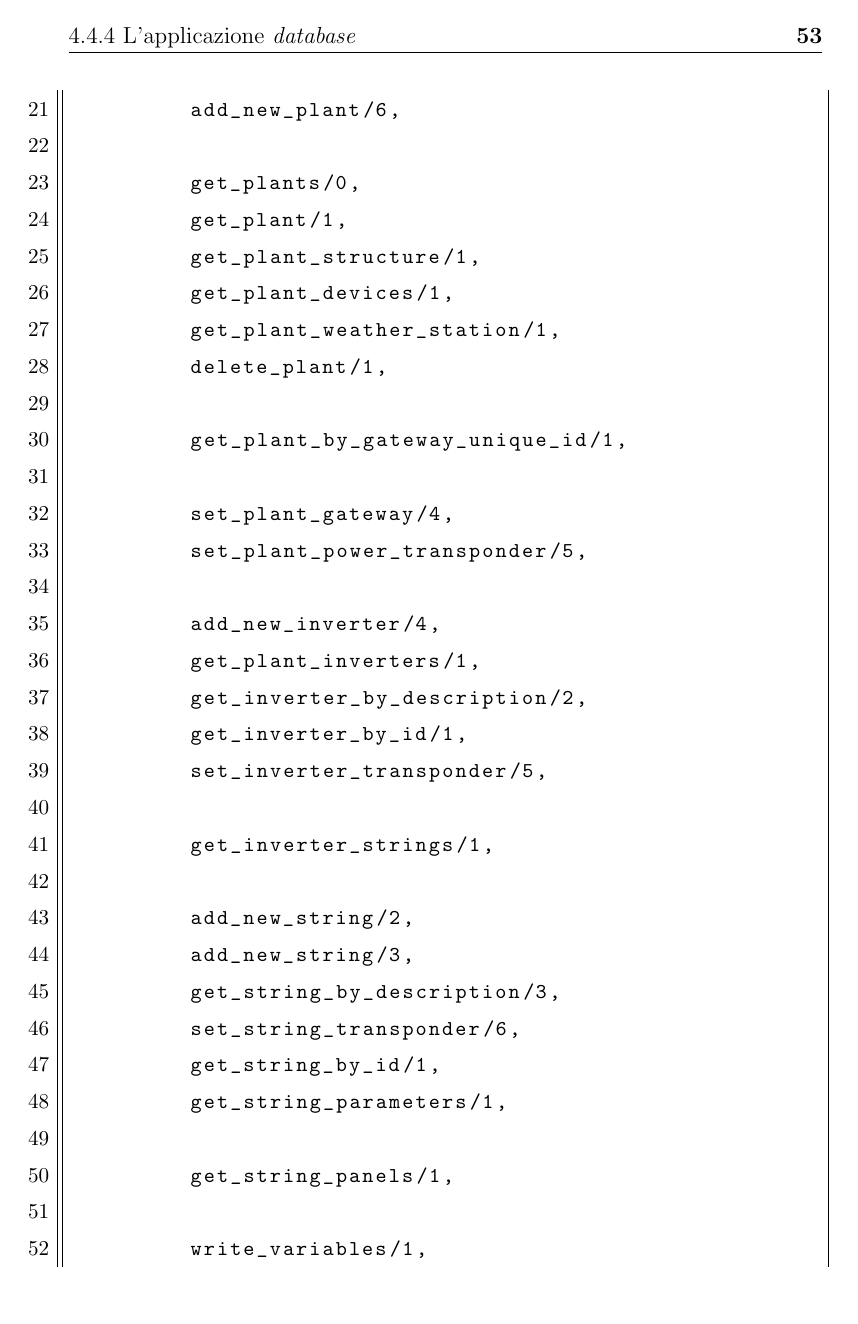
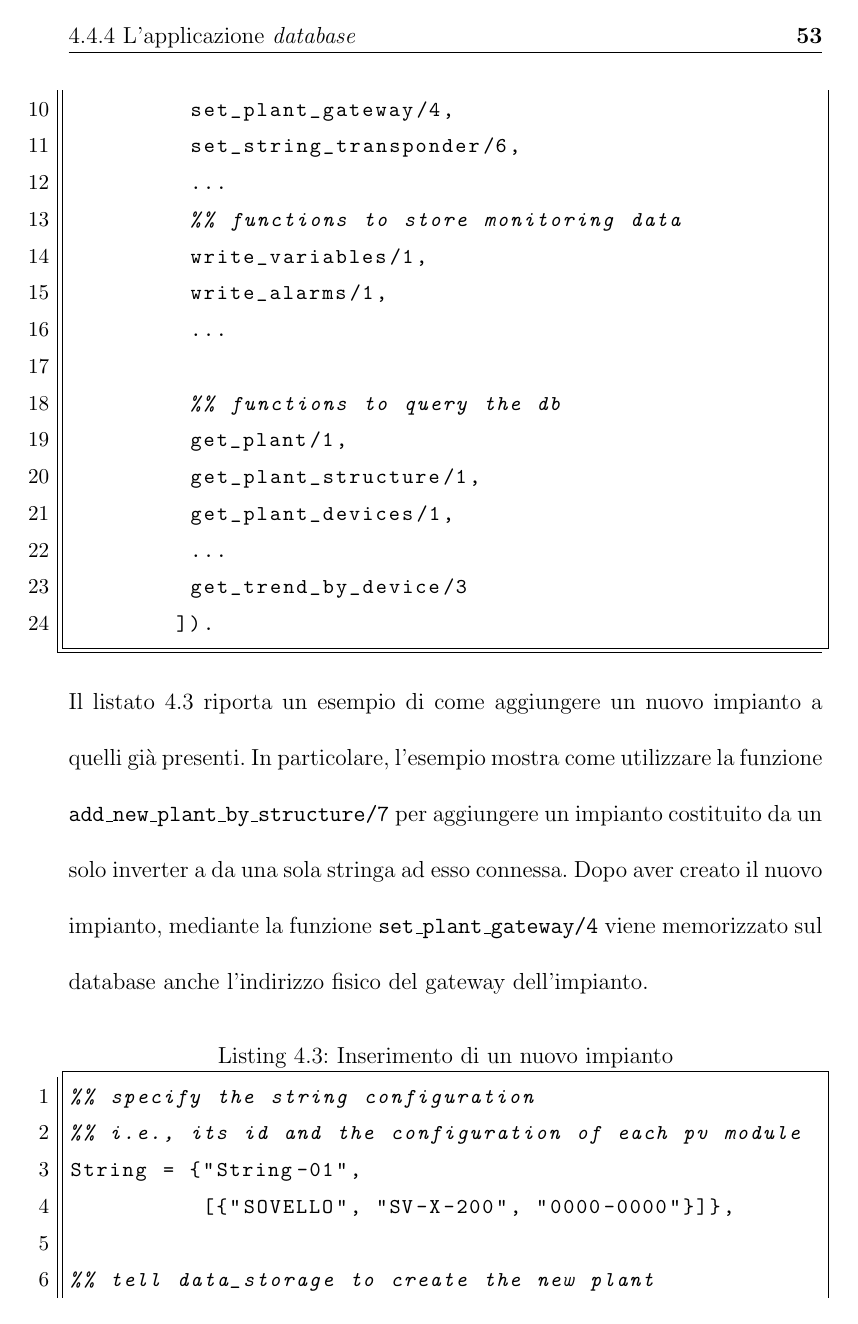
Before and after one commit to kid-a/Tesi, a LaTeX thesis (tesi.tex, which reads cap3.tex): page 54 of 65. Compiled offline with pdfLaTeX.

Commit message:
database completed

```diff
--- a/cap3.tex
+++ b/cap3.tex
@@ -297,0 +312,6 @@ semplice: sono presenti solo \Item{i} un supervisor e \Item{ii} un processo work
+         set_plant_gateway/4,
+         set_string_transponder/6,
+         ...
+         %% functions to store monitoring data
+         write_variables/1,
+         write_alarms/1,
@@ -317,33 +320,4 @@ semplice: sono presenti solo \Item{i} un supervisor e \Item{ii} un processo work
-         add_new_plant/6,
-
-         get_plants/0,
+         %% functions to query the db
          get_plant/1,
          get_plant_structure/1,
          get_plant_devices/1,
-	 get_plant_weather_station/1,
-         delete_plant/1,
-
-         get_plant_by_gateway_unique_id/1,
-
-         set_plant_gateway/4,
-         set_plant_power_transponder/5,
-
-         add_new_inverter/4,
-         get_plant_inverters/1,
-         get_inverter_by_description/2,
-         get_inverter_by_id/1,
-         set_inverter_transponder/5,
-
-         get_inverter_strings/1,
-
-         add_new_string/2,
-         add_new_string/3,
-         get_string_by_description/3,
-         set_string_transponder/6,
-         get_string_by_id/1,
-	 get_string_parameters/1,
-
-         get_string_panels/1,
-
-         write_variables/1,
-	 write_alarms/1,
@@ -354,3 +325,22 @@ semplice: sono presenti solo \Item{i} un supervisor e \Item{ii} un processo work
+         get_trend_by_device/3
 	]).
 \end{lstlisting}
 %
+Il listato \ref{code:new_plant} riporta un esempio di come aggiungere un nuovo impianto
+a quelli gi\`a presenti. In particolare, l'esempio mostra come utilizzare la funzione
+\texttt{add\_new\_plant\_by\_structure/7} per aggiungere un impianto costituito da un
+solo inverter a da una sola stringa ad esso connessa.
+%
+Dopo aver creato il nuovo impianto, mediante la funzione \texttt{set\_plant\_gateway/4}
+viene memorizzato sul database anche l'indirizzo fisico del gateway dell'impianto.
+%
+
+%
+\begin{lstlisting}[caption={Inserimento di un nuovo impianto}, label={code:new_plant},frame=trBL]
+%% specify the string configuration
+%% i.e., its id and the configuration of each pv module
+String = {"String-01",
+          [{"SOVELLO", "SV-X-200", "0000-0000"}]},
+
+%% tell data_storage to create the new plant
+data_storage:add_new_plant_by_structure (
```
Also changed, not shown: cap3.tex (72 more changed lines).
